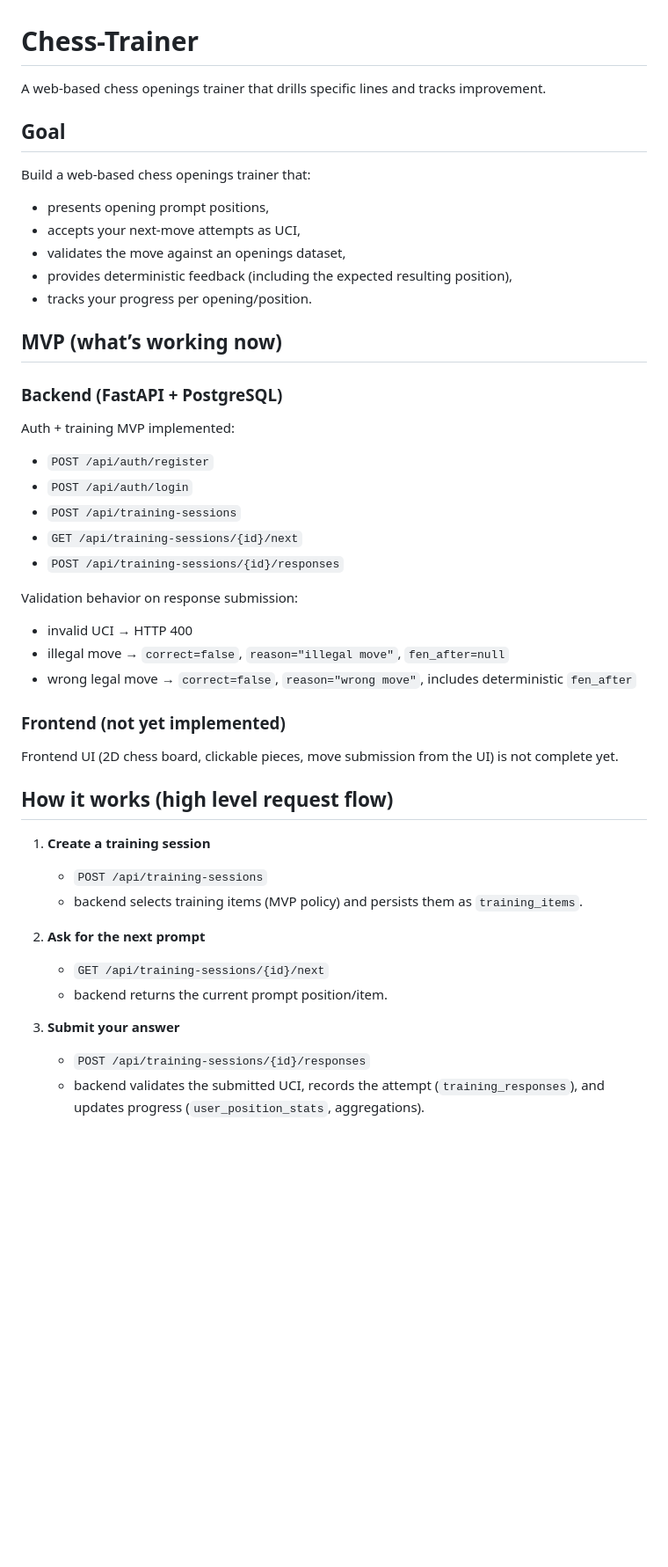
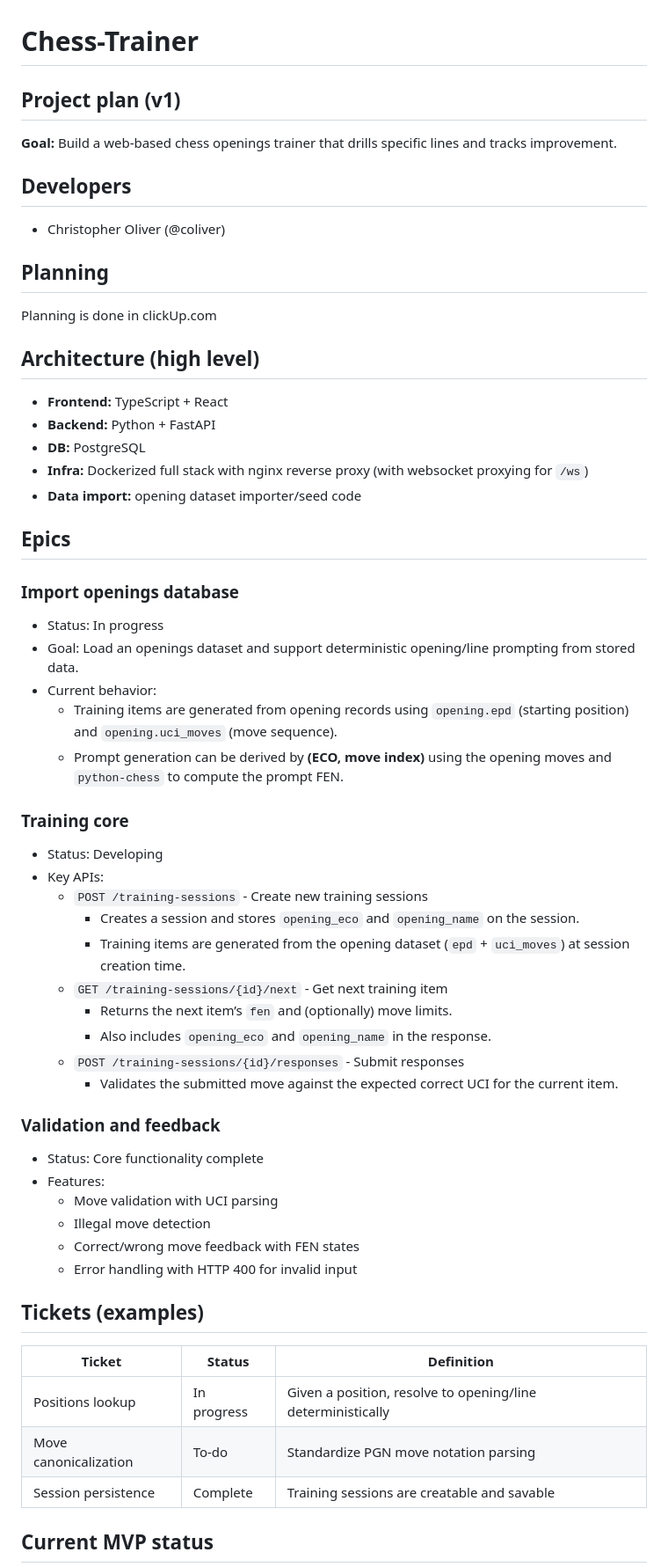
Before and after one commit to coliver/chess-trainer, a Markdown page: README.md, the part around one of its changes. Shown at 88% size. Drawn GitHub-style; blank space fills up the shorter version.

```diff
--- a/README.md
+++ b/README.md
@@ -1,46 +1,58 @@
 # Chess-Trainer
 
-A web-based chess openings trainer that drills specific lines and tracks improvement.
+## Project plan (v1)
 
-## Goal
+**Goal:** Build a web-based chess openings trainer that drills specific lines and tracks improvement.
 
-Build a web-based chess openings trainer that:
-- presents opening prompt positions,
-- accepts your next-move attempts as UCI,
-- validates the move against an openings dataset,
-- provides deterministic feedback (including the expected resulting position),
-- tracks your progress per opening/position.
+## Developers
+- Christopher Oliver (@coliver)
 
-## MVP (what’s working now)
+## Planning
+Planning is done in clickUp.com
 
-### Backend (FastAPI + PostgreSQL)
-Auth + training MVP implemented:
+## Architecture (high level)
+- **Frontend:** TypeScript + React
+- **Backend:** Python + FastAPI
+- **DB:** PostgreSQL
+- **Infra:** Dockerized full stack with nginx reverse proxy (with websocket proxying for `/ws`)
+- **Data import:** opening dataset importer/seed code
 
-- `POST /api/auth/register`
-- `POST /api/auth/login`
-- `POST /api/training-sessions`
-- `GET /api/training-sessions/{id}/next`
-- `POST /api/training-sessions/{id}/responses`
+## Epics
 
-Validation behavior on response submission:
-- invalid UCI → HTTP 400
-- illegal move → `correct=false`, `reason="illegal move"`, `fen_after=null`
-- wrong legal move → `correct=false`, `reason="wrong move"`, includes deterministic `fen_after`
+### Import openings database
+- Status: In progress
+- Goal: Load an openings dataset and support deterministic opening/line prompting from stored data.
+- Current behavior:
+  - Training items are generated from opening records using `opening.epd` (starting position) and `opening.uci_moves` (move sequence).
+  - Prompt generation can be derived by **(ECO, move index)** using the opening moves and `python-chess` to compute the prompt FEN.
 
-### Frontend (not yet implemented)
-Frontend UI (2D chess board, clickable pieces, move submission from the UI) is not complete yet.
+### Training core
+- Status: Developing
+- Key APIs:
+  - `POST /training-sessions` - Create new training sessions
+    - Creates a session and stores `opening_eco` and `opening_name` on the session.
+    - Training items are generated from the opening dataset (`epd` + `uci_moves`) at session creation time.
+  - `GET /training-sessions/{id}/next` - Get next training item
+    - Returns the next item’s `fen` and (optionally) move limits.
+    - Also includes `opening_eco` and `opening_name` in the response.
+  - `POST /training-sessions/{id}/responses` - Submit responses
+    - Validates the submitted move against the expected correct UCI for the current item.
 
-## How it works (high level request flow)
+### Validation and feedback
+- Status: Core functionality complete
+- Features:
+  - Move validation with UCI parsing
+  - Illegal move detection
+  - Correct/wrong move feedback with FEN states
+  - Error handling with HTTP 400 for invalid input
 
-1. **Create a training session**
-   - `POST /api/training-sessions`
-   - backend selects training items (MVP policy) and persists them as `training_items`.
+## Tickets (examples)
 
-2. **Ask for the next prompt**
-   - `GET /api/training-sessions/{id}/next`
-   - backend returns the current prompt position/item.
+| Ticket | Status | Definition |
+|--------|--------|------------|
+| Positions lookup | In progress | Given a position, resolve to opening/line deterministically |
+| Move canonicalization | To-do | Standardize PGN move notation parsing |
+| Session persistence | Complete | Training sessions are creatable and savable |
 
-3. **Submit your answer**
-   - `POST /api/training-sessions/{id}/responses`
-   - backend validates the submitted UCI, records the attempt (`training_responses`), and updates progress (`user_position_stats`, aggregations).
+## Current MVP status
 
```
Also changed, not shown: other parts of README.md (+27 -59 lines).
